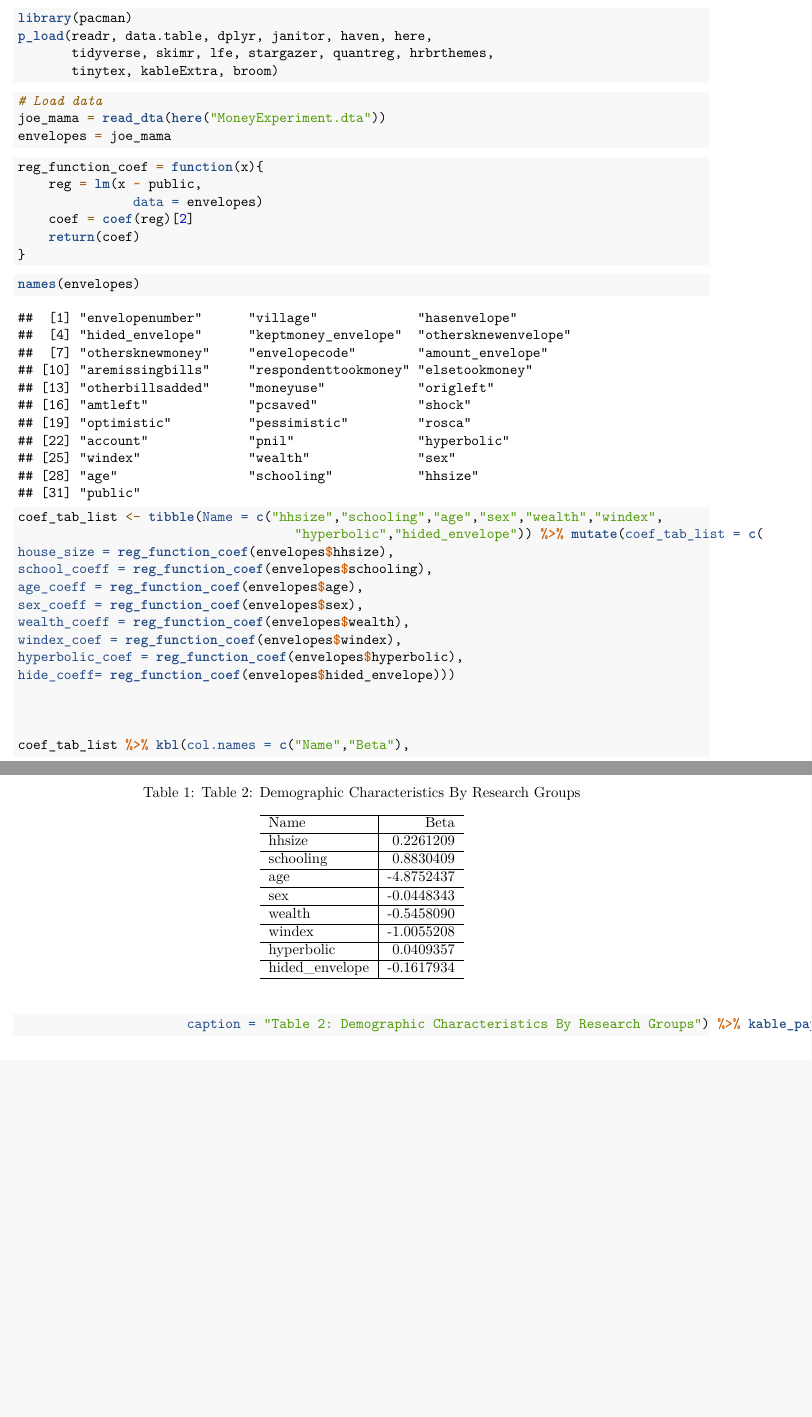
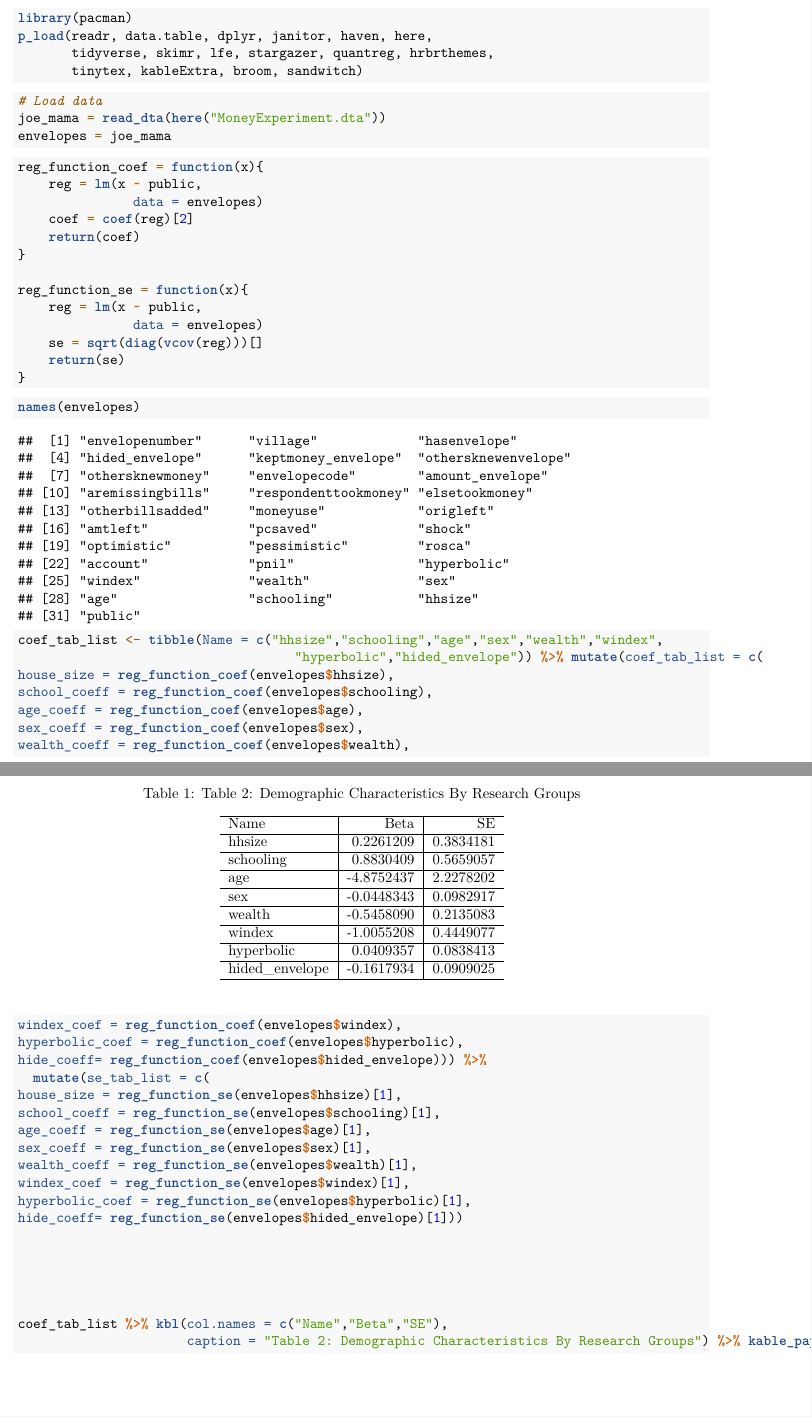
Before and after one commit to derekholste/HW2_590, an R Markdown document (HW2.Rmd): two parts of pages 1 and 2 of 2, joined at a grey line, cut so that both start at the same text, the shorter picture padded with empty space. Rendered offline with R 4.5, knitr and Pandoc, then LaTeX, with nearby package versions.

Commit message:
qfhbwgouB
-dEREK

````diff
--- a/HW2.Rmd
+++ b/HW2.Rmd
@@ -9,7 +9,7 @@ output: pdf_document
 library(pacman)
 p_load(readr, data.table, dplyr, janitor, haven, here,
        tidyverse, skimr, lfe, stargazer, quantreg, hrbrthemes,
-       tinytex, kableExtra, broom)
+       tinytex, kableExtra, broom, sandwitch)
 ```
 
 ```{r}
@@ -24,6 +24,13 @@ reg_function_coef = function(x){
                data = envelopes)
     coef = coef(reg)[2]
     return(coef)
+}
+
+reg_function_se = function(x){
+    reg = lm(x ~ public,
+               data = envelopes)
+    se = sqrt(diag(vcov(reg)))[]
+    return(se)
 }
 
 
@@ -42,11 +49,22 @@ sex_coeff = reg_function_coef(envelopes$sex),
 wealth_coeff = reg_function_coef(envelopes$wealth),
 windex_coef = reg_function_coef(envelopes$windex),
 hyperbolic_coef = reg_function_coef(envelopes$hyperbolic),
-hide_coeff= reg_function_coef(envelopes$hided_envelope)))
+hide_coeff= reg_function_coef(envelopes$hided_envelope))) %>%
+  mutate(se_tab_list = c(
+house_size = reg_function_se(envelopes$hhsize)[1],
+school_coeff = reg_function_se(envelopes$schooling)[1],
+age_coeff = reg_function_se(envelopes$age)[1],
+sex_coeff = reg_function_se(envelopes$sex)[1],
+wealth_coeff = reg_function_se(envelopes$wealth)[1],
+windex_coef = reg_function_se(envelopes$windex)[1],
+hyperbolic_coef = reg_function_se(envelopes$hyperbolic)[1],
+hide_coeff= reg_function_se(envelopes$hided_envelope)[1]))
 
 
 
-coef_tab_list %>% kbl(col.names = c("Name","Beta"),
+
+
+coef_tab_list %>% kbl(col.names = c("Name","Beta","SE"),
                       caption = "Table 2: Demographic Characteristics By Research Groups") %>% kable_paper("hover", full_width=F)
 
 ```
````
